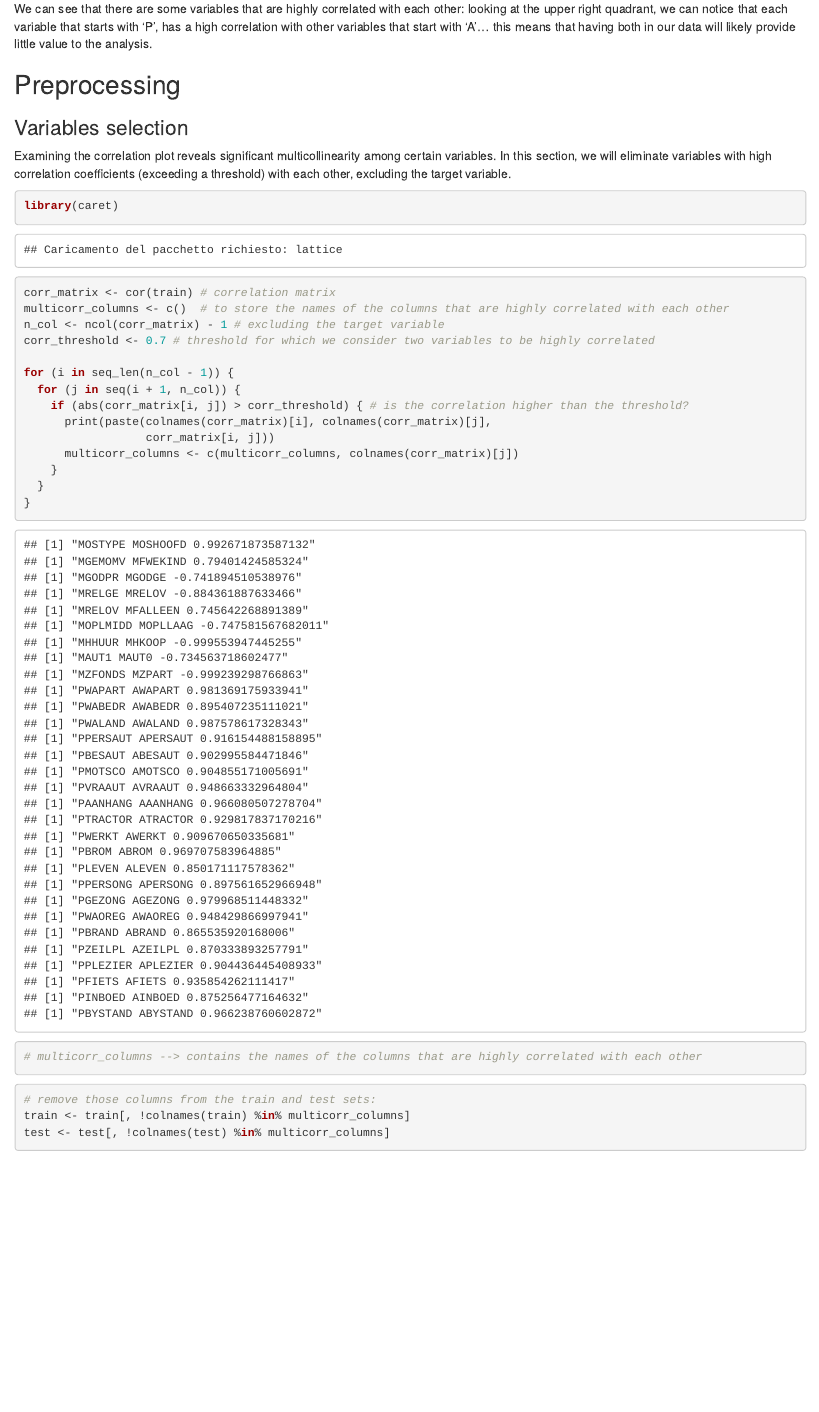
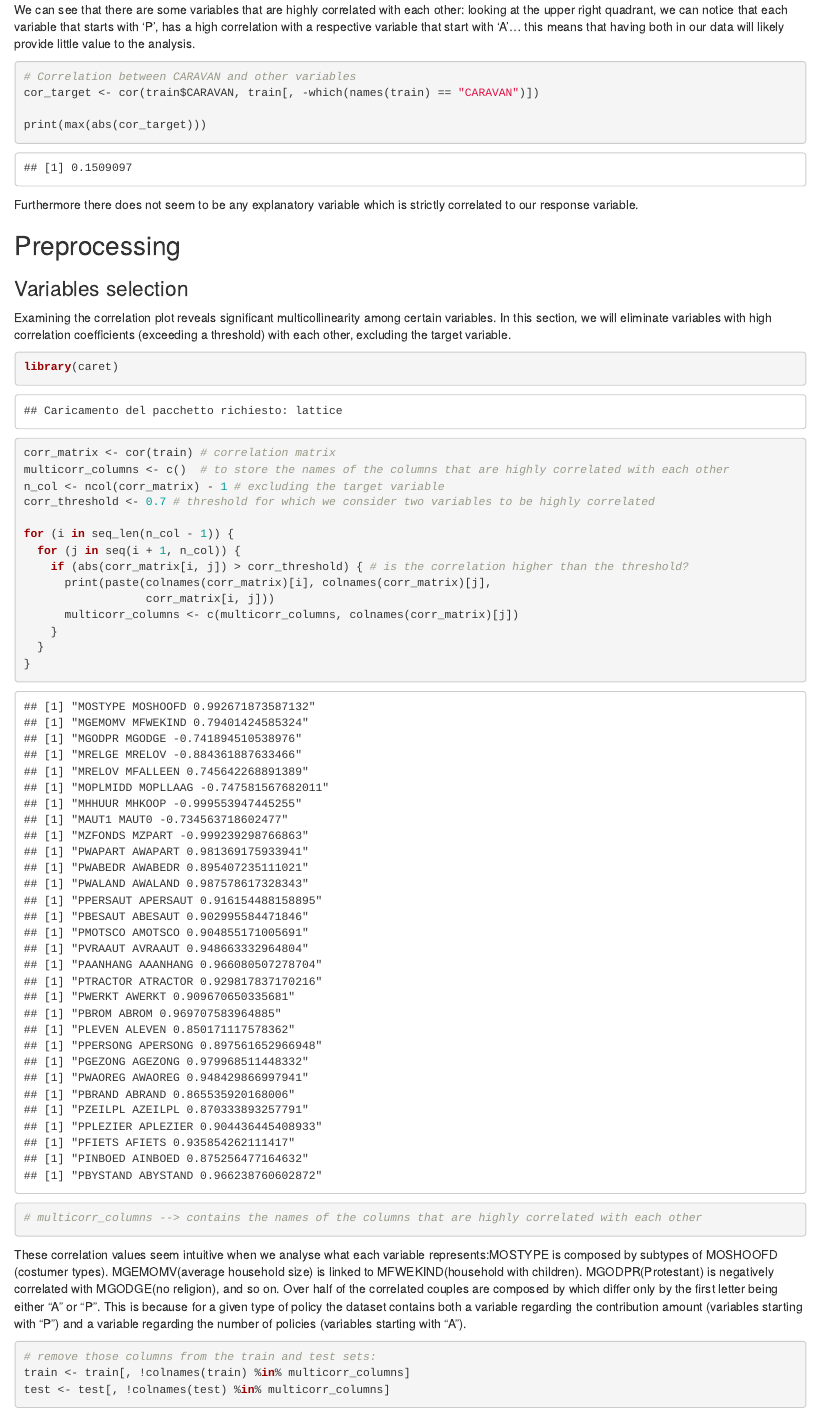
Before and after one commit to adellasiega/SoftVoting, an R Markdown document (analysis.Rmd): the page in a window 1100 px wide, from 6530 px down before the commit and from 6550 px down after it, so that both start at the same text. The pictures show the output file analysis.html that the author committed with the source, opened offline.

Commit message:
Updated with comments on correlation values

````diff
--- a/analysis.Rmd
+++ b/analysis.Rmd
@@ -159,7 +159,14 @@ mcor %>% ggplot(
 ggsave("graphs/correlation_matrix.png", width = 15, height = 15)
 ```
 
-We can see that there are some variables that are highly correlated with each other: looking at the upper right quadrant, we can notice that each variable that starts with 'P', has a high correlation with other variables that start with 'A'... this means that having both in our data will likely provide little value to the analysis.
+We can see that there are some variables that are highly correlated with each other: looking at the upper right quadrant, we can notice that each variable that starts with 'P', has a high correlation with a respective variable that start with 'A'... this means that having both in our data will likely provide little value to the analysis.
+```{r}
+# Correlation between CARAVAN and other variables
+cor_target <- cor(train$CARAVAN, train[, -which(names(train) == "CARAVAN")])
+
+print(max(abs(cor_target)))
+```
+Furthermore there does not seem to be any explanatory variable which is strictly correlated to our response variable.
 
 ## Preprocessing
 ### Variables selection
@@ -184,6 +191,9 @@ for (i in seq_len(n_col - 1)) {
 
 # multicorr_columns --> contains the names of the columns that are highly correlated with each other
 ```
+
+These correlation values seem intuitive when we analyse what each variable represents:MOSTYPE is composed by subtypes of MOSHOOFD (costumer types). MGEMOMV(average household size) is linked to MFWEKIND(household with children). MGODPR(Protestant) is negatively correlated with MGODGE(no religion), and so on.
+Over half of the correlated couples are composed by which differ only by the first letter being either "A" or "P". This is because for a given type of policy the dataset contains both a variable regarding the contribution amount (variables starting with "P") and a variable regarding the number of policies (variables starting with "A").
 
 ```{r}
 # remove those columns from the train and test sets:
````
Also changed, not shown: analysis.html, analysis.Rmd (4 more changed lines).
